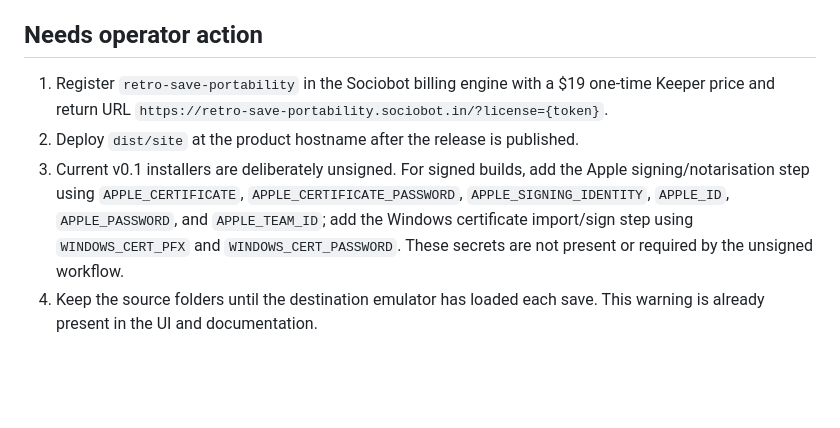
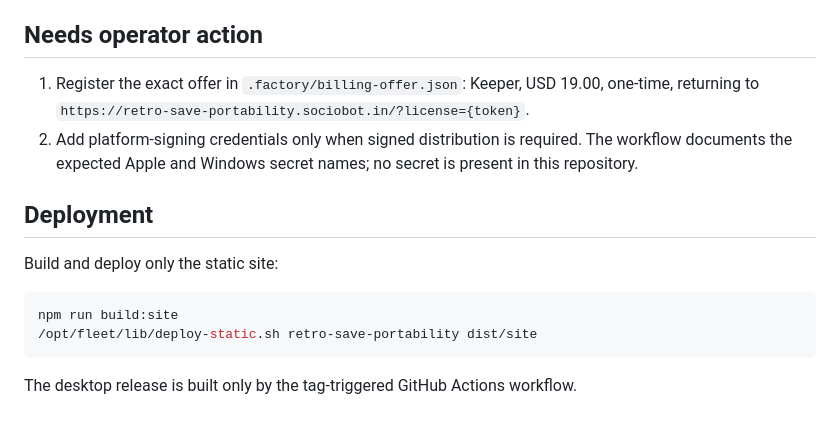
Before and after one commit to B-Divyesh/sf-retro-save-portability, a Markdown page: .factory/handoff.md, the part around one of its changes. GitHub-like rendering; blank space fills up the shorter version.

````diff
--- a/.factory/handoff.md
+++ b/.factory/handoff.md
@@ -156,15 +145,20 @@ Verified locally on 2026-08-28:
 
 ## Needs operator action
 
-1. Register `retro-save-portability` in the Sociobot billing engine with a $19
-   one-time Keeper price and return URL
+1. Register the exact offer in `.factory/billing-offer.json`: Keeper, USD 19.00,
+   one-time, returning to
    `https://retro-save-portability.sociobot.in/?license={token}`.
-2. Deploy `dist/site` at the product hostname after the release is published.
-3. Current v0.1 installers are deliberately unsigned. For signed builds, add the
-   Apple signing/notarisation step using `APPLE_CERTIFICATE`,
-   `APPLE_CERTIFICATE_PASSWORD`, `APPLE_SIGNING_IDENTITY`, `APPLE_ID`,
-   `APPLE_PASSWORD`, and `APPLE_TEAM_ID`; add the Windows certificate import/sign
-   step using `WINDOWS_CERT_PFX` and `WINDOWS_CERT_PASSWORD`. These secrets are not
-   present or required by the unsigned workflow.
-4. Keep the source folders until the destination emulator has loaded each save.
-   This warning is already present in the UI and documentation.
+2. Add platform-signing credentials only when signed distribution is required.
+   The workflow documents the expected Apple and Windows secret names; no secret
+   is present in this repository.
+
+## Deployment
+
+Build and deploy only the static site:
+
+```sh
+npm run build:site
+/opt/fleet/lib/deploy-static.sh retro-save-portability dist/site
+```
+
+The desktop release is built only by the tag-triggered GitHub Actions workflow.
````
Also changed, not shown: other parts of .factory/handoff.md (+123 -134 lines).
